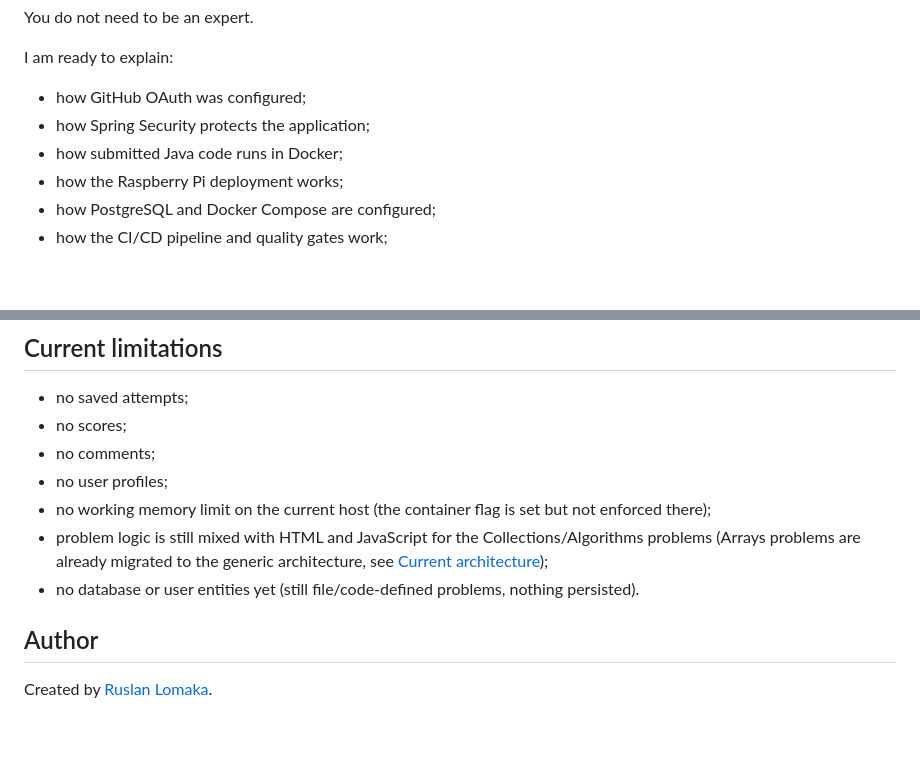
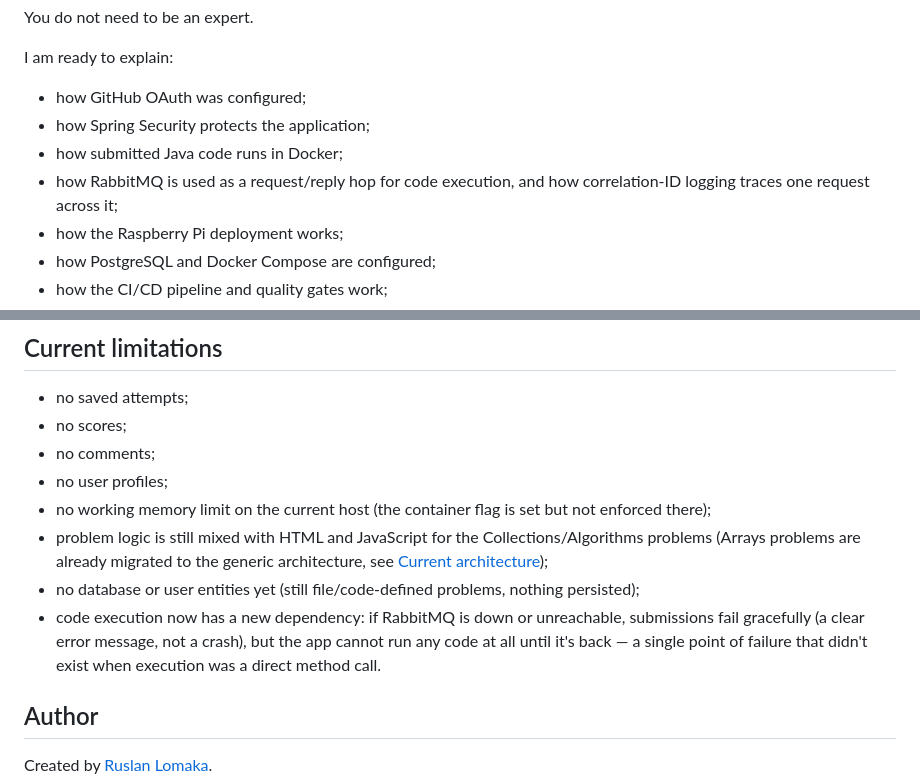
Before and after one commit to RuslanLomaka/OnlineJavaSandbox, a Markdown page: readme.md, 2 parts joined by grey strips. GitHub-like rendering; blank space fills up the shorter version.

```diff
--- a/readme.md
+++ b/readme.md
@@ -163,6 +189,8 @@ I am ready to explain:
 - how GitHub OAuth was configured;
 - how Spring Security protects the application;
 - how submitted Java code runs in Docker;
+- how RabbitMQ is used as a request/reply hop for code execution, and how
+  correlation-ID logging traces one request across it;
 - how the Raspberry Pi deployment works;
 - how PostgreSQL and Docker Compose are configured;
 - how the CI/CD pipeline and quality gates work;
@@ -322,7 +399,8 @@ docker compose up -d --build
 - no user profiles;
 - no working memory limit on the current host (the container flag is set but not enforced there);
 - problem logic is still mixed with HTML and JavaScript for the Collections/Algorithms problems (Arrays problems are already migrated to the generic architecture, see [Current architecture](#current-architecture));
-- no database or user entities yet (still file/code-defined problems, nothing persisted).
+- no database or user entities yet (still file/code-defined problems, nothing persisted);
+- code execution now has a new dependency: if RabbitMQ is down or unreachable, submissions fail gracefully (a clear error message, not a crash), but the app cannot run any code at all until it's back — a single point of failure that didn't exist when execution was a direct method call.
 
 ## Author
 
```
Also changed, not shown: other parts of readme.md (+80 -5 lines).
